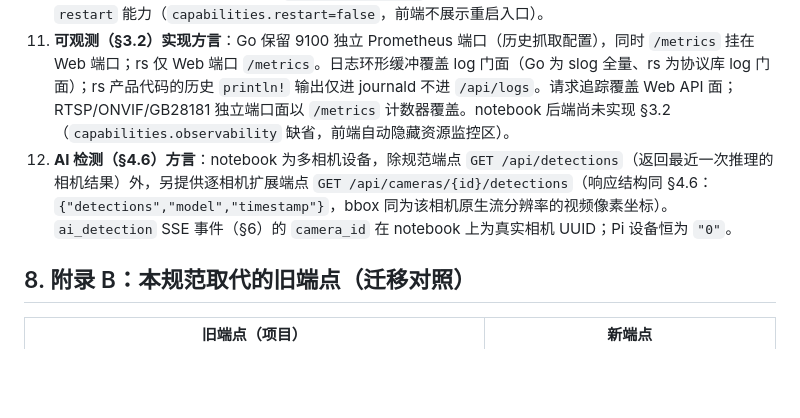
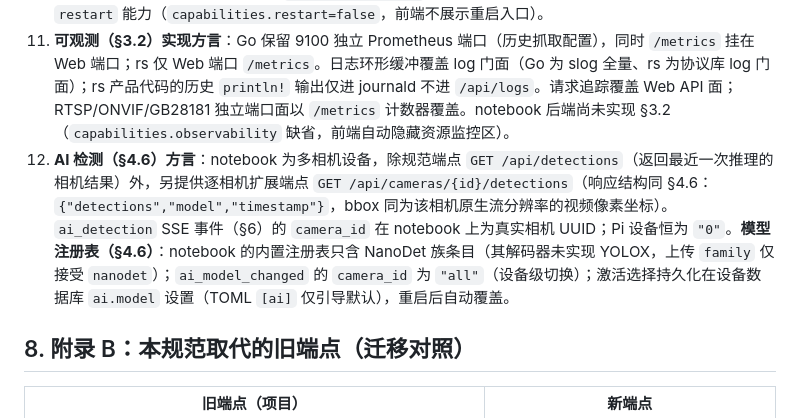
Before and after one commit to xiqing85/mibee-eye-webui, a Markdown page: SPEC.md, the part around the change. Drawn GitHub-style; blank space fills up the shorter version.

Commit message:
docs(spec): appendix A#12 — notebook model-registry dialect
NanoDet-only registry (yolox not decoded on this device), uploads
accept family=nanodet only; ai_model_changed camera_id is "all"
(device-wide switch); the active choice persists as the ai.model db
setting overlaid on the TOML boot default.

```diff
--- a/SPEC.md
+++ b/SPEC.md
@@ -301,7 +301,7 @@ MSE 流细则：init segment（`ftyp`+`moov`）只发一次，随后每访问单
 9. **设备级翻转（hflip/vflip）**：翻转烘焙进编码流，对所有观看端（RTSP/ONVIF/GB28181/录像/快照）持久生效，与浏览器端仅显示用的直播翻转按钮（localStorage）相互独立。配置位置方言：rs 为 `/api/config` 的 `camera.hflip`/`camera.vflip`（bool，重启生效）；Go 为同名字段（经 libcamera transform，重启生效），且 Go 的成像端点（§4.5）收到 `VFlip`/`HFlip` 时同样转发落地为 `camera.vflip`/`camera.hflip` 并重启生效（响应附 `applied:"restart"`，为 §4.5「立即生效」的显式例外——rpicam-vid 无运行时翻转通道；值与现值相同的翻转请求为幂等 no-op：不写盘、不重启，响应不带 `applied` 字段），即 Go 端两类翻转是同一持久概念；notebook 为每相机 `PUT /api/cameras/{id}` 的 `config.hflip`/`config.vflip`（相机流 (重)启时生效，前端相机卡片提供翻转按钮并自动 stop→start）。
 10. **配置生效路径**：Go 保存即自动重启服务（`applied:"restart"` 落地为 SIGTERM 自重启；会话持久化在配置同目录的 `web-sessions.json`，自重启（保存/翻转/§5.1 显式重启）后浏览器免重登无感恢复，显式登出或密码重置仍清空全部会话）；rs 保存仅落盘，由用户经 `POST /api/system/restart`（§5.1）显式重启应用（会话同样持久化到配置同目录的 `web-sessions.json`，重启后保持登录）；notebook 按节热应用，无 `restart` 能力（`capabilities.restart=false`，前端不展示重启入口）。
 11. **可观测（§3.2）实现方言**：Go 保留 9100 独立 Prometheus 端口（历史抓取配置），同时 `/metrics` 挂在 Web 端口；rs 仅 Web 端口 `/metrics`。日志环形缓冲覆盖 log 门面（Go 为 slog 全量、rs 为协议库 log 门面）；rs 产品代码的历史 `println!` 输出仅进 journald 不进 `/api/logs`。请求追踪覆盖 Web API 面；RTSP/ONVIF/GB28181 独立端口面以 `/metrics` 计数器覆盖。notebook 后端尚未实现 §3.2（`capabilities.observability` 缺省，前端自动隐藏资源监控区）。
-12. **AI 检测（§4.6）方言**：notebook 为多相机设备，除规范端点 `GET /api/detections`（返回最近一次推理的相机结果）外，另提供逐相机扩展端点 `GET /api/cameras/{id}/detections`（响应结构同 §4.6：`{"detections","model","timestamp"}`，bbox 同为该相机原生流分辨率的视频像素坐标）。`ai_detection` SSE 事件（§6）的 `camera_id` 在 notebook 上为真实相机 UUID；Pi 设备恒为 `"0"`。
+12. **AI 检测（§4.6）方言**：notebook 为多相机设备，除规范端点 `GET /api/detections`（返回最近一次推理的相机结果）外，另提供逐相机扩展端点 `GET /api/cameras/{id}/detections`（响应结构同 §4.6：`{"detections","model","timestamp"}`，bbox 同为该相机原生流分辨率的视频像素坐标）。`ai_detection` SSE 事件（§6）的 `camera_id` 在 notebook 上为真实相机 UUID；Pi 设备恒为 `"0"`。**模型注册表（§4.6）**：notebook 的内置注册表只含 NanoDet 族条目（其解码器未实现 YOLOX，上传 `family` 仅接受 `nanodet`）；`ai_model_changed` 的 `camera_id` 为 `"all"`（设备级切换）；激活选择持久化在设备数据库 `ai.model` 设置（TOML `[ai]` 仅引导默认），重启后自动覆盖。
 
 ## 8. 附录 B：本规范取代的旧端点（迁移对照）
 
```
